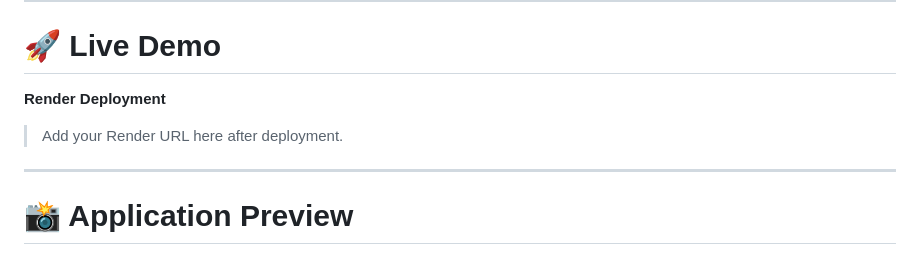
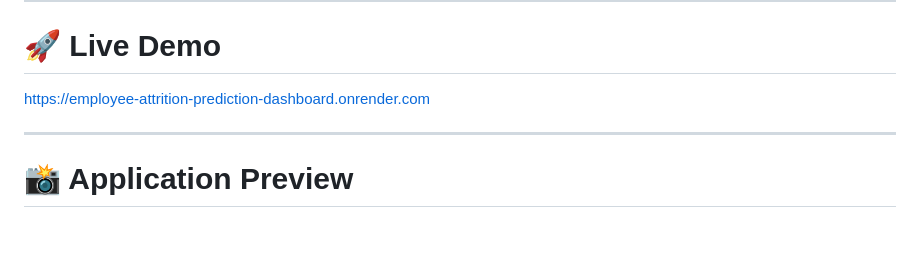
Before and after one commit to Aadvik7462/employee-attrition-prediction-dashboard, a Markdown page: README.md, the part around the change. Drawn GitHub-style; blank space fills up the shorter version.

Commit message:
Update README with project documentation and screenshots

```diff
--- a/README.md
+++ b/README.md
@@ -17,10 +17,7 @@ The application helps HR professionals analyze employee attrition, predict emplo
 ---
 
 # 🚀 Live Demo
-
-**Render Deployment**
-
-> Add your Render URL here after deployment.
+https://employee-attrition-prediction-dashboard.onrender.com
 
 ---
 
```
